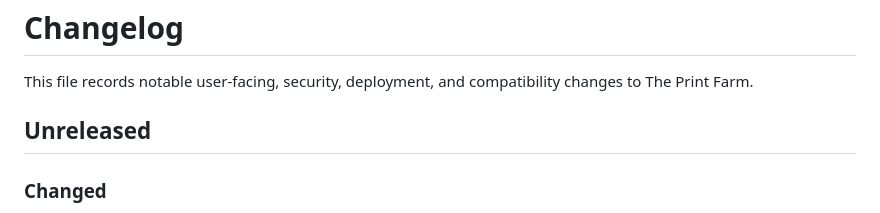
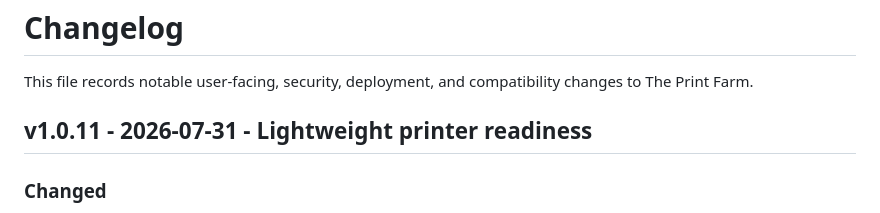
Before and after one commit to barnard704344/the-print-farm, a Markdown page: CHANGELOG.md, the part around the change. Drawn GitHub-style.

Commit message:
Prepare v1.0.11 release

```diff
--- a/CHANGELOG.md
+++ b/CHANGELOG.md
@@ -3,7 +3,7 @@
 This file records notable user-facing, security, deployment, and compatibility
 changes to The Print Farm.
 
-## Unreleased
+## v1.0.11 - 2026-07-31 - Lightweight printer readiness
 
 ### Changed
 
```
